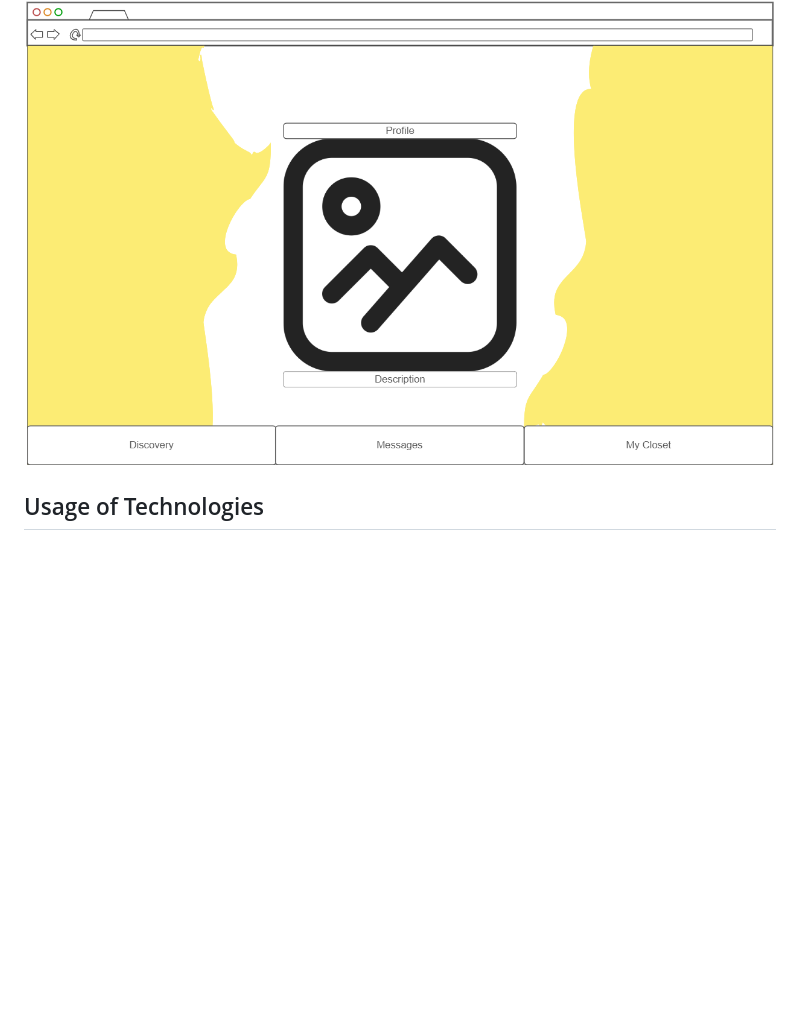
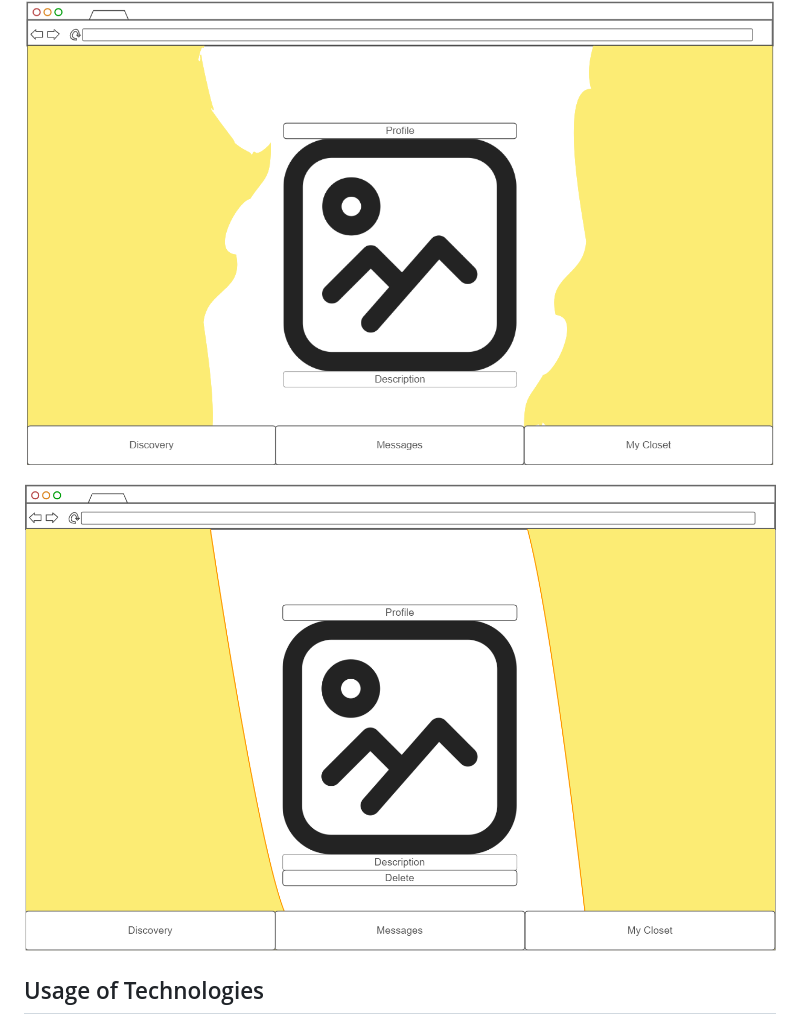
Before and after one commit to kingmiiidas/startup, a Markdown page: README.md, the part around the change. Rendered like a GitHub page; blank space fills up the shorter version.

Commit message:
another image incoming

```diff
--- a/README.md
+++ b/README.md
@@ -26,6 +26,8 @@ Zufas connects you with people while helping you to better your wardrobe for FRE
 ![Login-Page](images/login.png)
 
 ![Discovery-Page](images/discovery.png)
+
+![my-Closet](images/myCloset.png)
 
 ## Usage of Technologies
 
```
